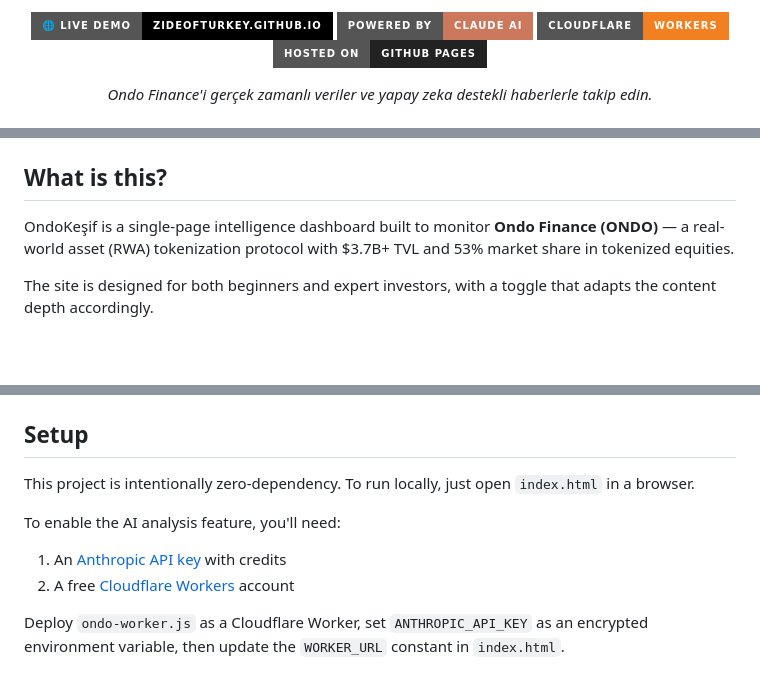
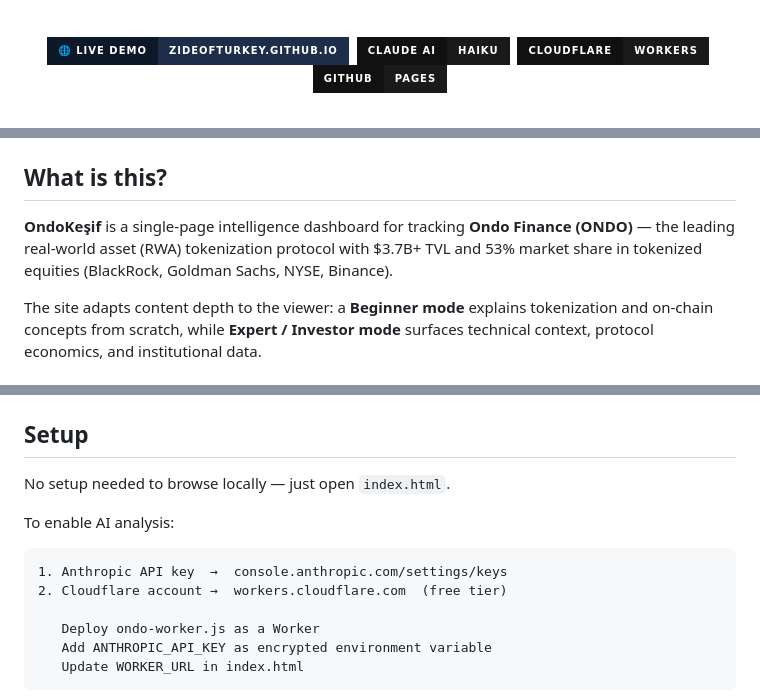
Before and after one commit to zideofturkey/ondo-kesif, a Markdown page: README.md, 3 parts joined by grey strips. GitHub-like rendering; badges without logos; blank space fills up the shorter version.

````diff
--- a/README.md
+++ b/README.md
@@ -5,10 +4,10 @@
 
-[![Live Demo](https://img.shields.io/badge/🌐_Live_Demo-zideofturkey.github.io-black?style=for-the-badge)](https://zideofturkey.github.io/ondo-kesif)
-[![Claude AI](https://img.shields.io/badge/Powered_by-Claude_AI-CC785C?style=for-the-badge)](https://anthropic.com)
-[![Cloudflare Workers](https://img.shields.io/badge/Cloudflare-Workers-F38020?style=for-the-badge&logo=cloudflare&logoColor=white)](https://workers.cloudflare.com)
-[![GitHub Pages](https://img.shields.io/badge/Hosted_on-GitHub_Pages-222?style=for-the-badge&logo=github)](https://pages.github.com)
+<br>
 
-*Ondo Finance'i gerçek zamanlı veriler ve yapay zeka destekli haberlerle takip edin.*
+[![Live Demo](https://img.shields.io/badge/🌐_LIVE_DEMO-zideofturkey.github.io-0d1828?style=for-the-badge&labelColor=0d1828&color=1e2d4a)](https://zideofturkey.github.io/ondo-kesif)&nbsp;
+[![Claude AI](https://img.shields.io/badge/Claude_AI-Haiku-1a1a1a?style=for-the-badge&logo=anthropic&logoColor=CC785C&labelColor=111)](https://anthropic.com)&nbsp;
+[![Cloudflare](https://img.shields.io/badge/Cloudflare-Workers-1a1a1a?style=for-the-badge&logo=cloudflare&logoColor=F38020&labelColor=111)](https://workers.cloudflare.com)&nbsp;
+[![GitHub Pages](https://img.shields.io/badge/GitHub-Pages-1a1a1a?style=for-the-badge&logo=github&logoColor=white&labelColor=111)](https://pages.github.com)
 
 </div>
 
@@ -16,7 +15,7 @@
 
 ## What is this?
 
-OndoKeşif is a single-page intelligence dashboard built to monitor **Ondo Finance (ONDO)** — a real-world asset (RWA) tokenization protocol with $3.7B+ TVL and 53% market share in tokenized equities.
+**OndoKeşif** is a single-page intelligence dashboard for tracking **Ondo Finance (ONDO)** — the leading real-world asset (RWA) tokenization protocol with $3.7B+ TVL and 53% market share in tokenized equities (BlackRock, Goldman Sachs, NYSE, Binance).
 
-The site is designed for both beginners and expert investors, with a toggle that adapts the content depth accordingly.
+The site adapts content depth to the viewer: a **Beginner mode** explains tokenization and on-chain concepts from scratch, while **Expert / Investor mode** surfaces technical context, protocol economics, and institutional data.
 
@@ -96,12 +98,16 @@ Rendered on page with catalyst badge + market strip
 
 ## Setup
 
-This project is intentionally zero-dependency. To run locally, just open `index.html` in a browser.
+No setup needed to browse locally — just open `index.html`.
 
-To enable the AI analysis feature, you'll need:
+To enable AI analysis:
 
-1. An [Anthropic API key](https://console.anthropic.com/settings/keys) with credits
-2. A free [Cloudflare Workers](https://workers.cloudflare.com) account
+```
+1. Anthropic API key  →  console.anthropic.com/settings/keys
+2. Cloudflare account →  workers.cloudflare.com  (free tier)
 
-Deploy `ondo-worker.js` as a Cloudflare Worker, set `ANTHROPIC_API_KEY` as an encrypted environment variable, then update the `WORKER_URL` constant in `index.html`.
+   Deploy ondo-worker.js as a Worker
+   Add ANTHROPIC_API_KEY as encrypted environment variable
+   Update WORKER_URL in index.html
+```
 
````
Also changed, not shown: other parts of README.md (+59 -54 lines).
